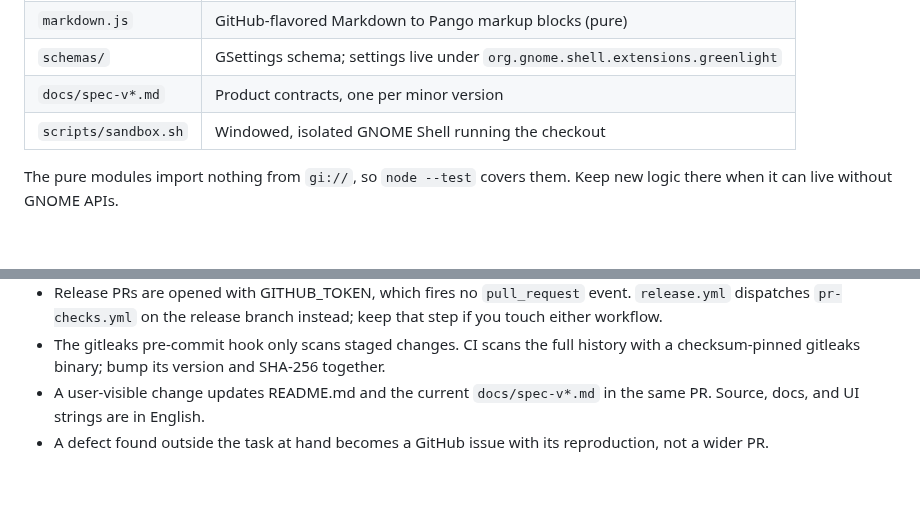
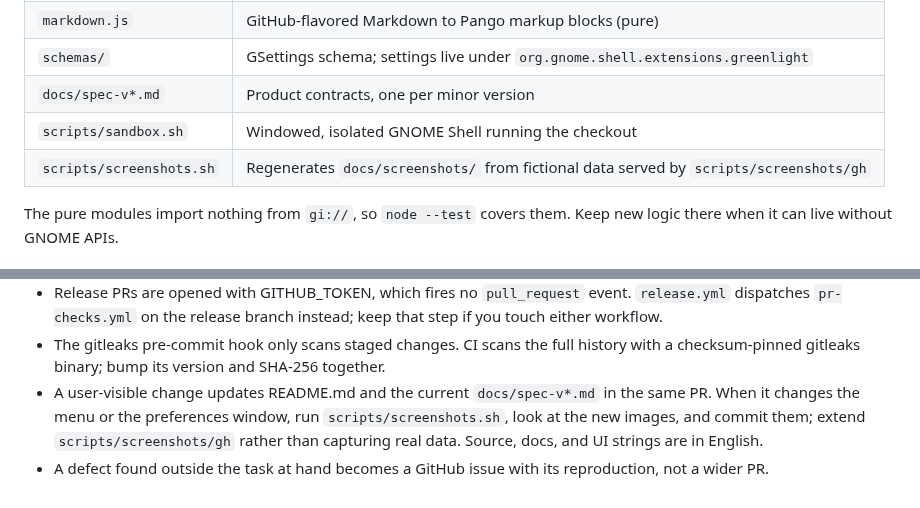
Before and after one commit to cr0cK/greenlight, a Markdown page: AGENTS.md, 2 parts joined by grey strips. Drawn GitHub-style; blank space fills up the shorter version.

```diff
--- a/AGENTS.md
+++ b/AGENTS.md
@@ -17,6 +17,7 @@ the code does not tell you.
 | `schemas/` | GSettings schema; settings live under `org.gnome.shell.extensions.greenlight` |
 | `docs/spec-v*.md` | Product contracts, one per minor version |
 | `scripts/sandbox.sh` | Windowed, isolated GNOME Shell running the checkout |
+| `scripts/screenshots.sh` | Regenerates `docs/screenshots/` from fictional data served by `scripts/screenshots/gh` |
 
 The pure modules import nothing from `gi://`, so `node --test` covers them. Keep new logic there
 when it can live without GNOME APIs.
@@ -115,7 +116,9 @@ devkit shows its own monitor, and the panel would land on an invisible one.
   workflow.
 - The gitleaks pre-commit hook only scans staged changes. CI scans the full history with a
   checksum-pinned gitleaks binary; bump its version and SHA-256 together.
-- A user-visible change updates README.md and the current `docs/spec-v*.md` in the same PR.
+- A user-visible change updates README.md and the current `docs/spec-v*.md` in the same PR. When
+  it changes the menu or the preferences window, run `scripts/screenshots.sh`, look at the new
+  images, and commit them; extend `scripts/screenshots/gh` rather than capturing real data.
   Source, docs, and UI strings are in English.
 - A defect found outside the task at hand becomes a GitHub issue with its reproduction, not a
   wider PR.
```
Also changed, not shown: CONTRIBUTING.md (+9 -0 lines), README.md (+9 -0 lines), docs/screenshots/menu.png (added), docs/screenshots/preferences.png (added), docs/screenshots/quick-open.png (added), 2 other files.
